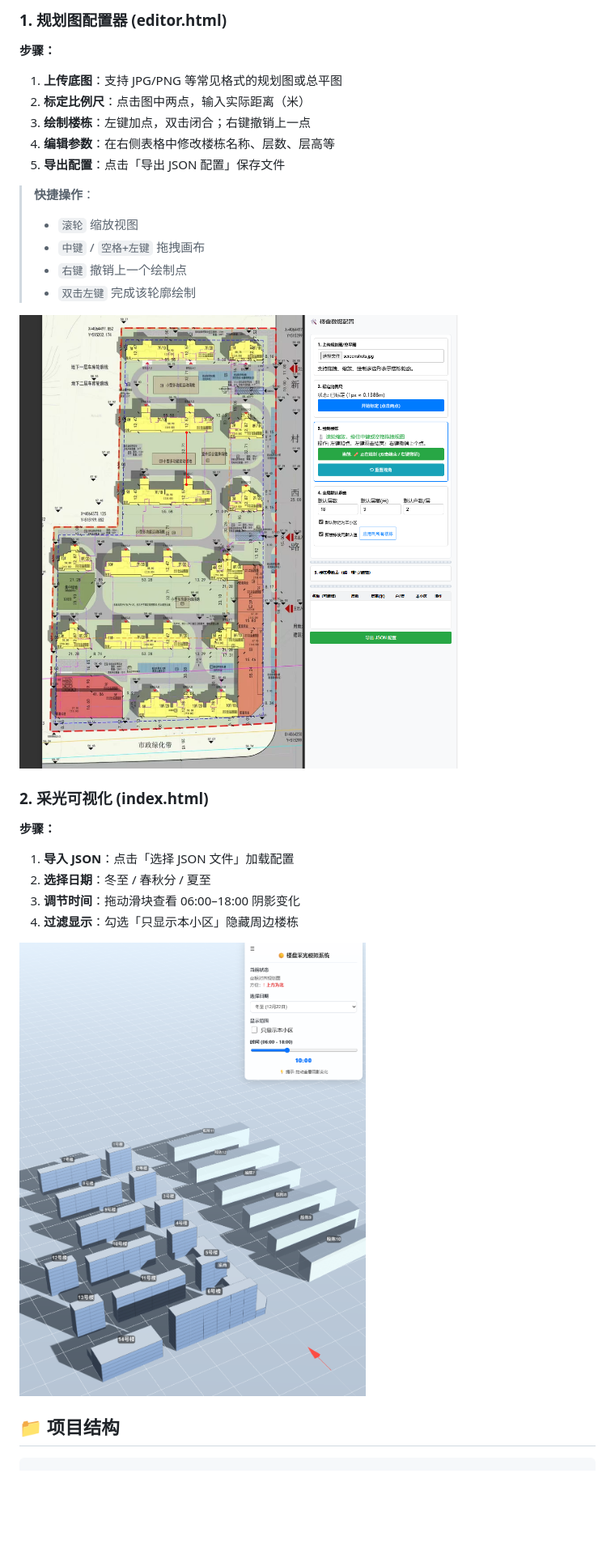
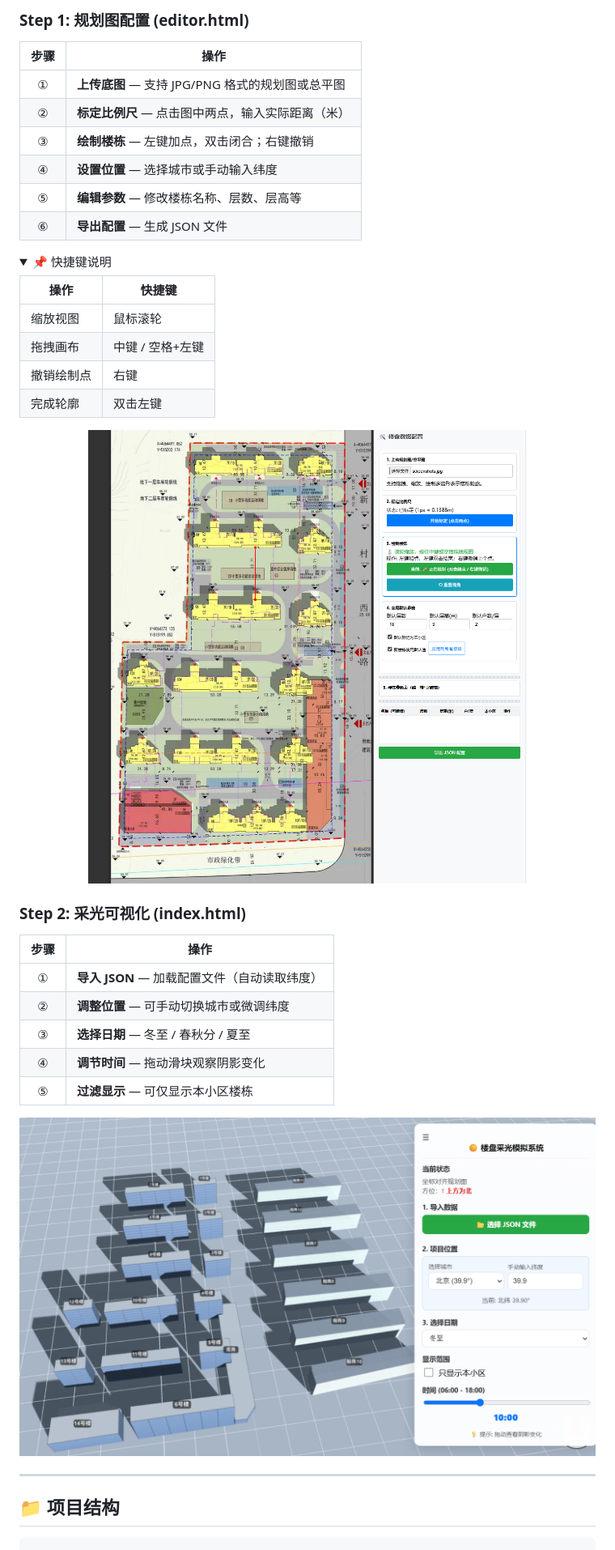
Before and after one commit to SeanWong17/building-sunlight-simulator, a Markdown page: README.md, the part around one of its changes. Shown at 81% size. Drawn GitHub-style; pictures changed too: examples/vis.png; folded sections open; blank space fills up the shorter version.

````diff
--- a/README.md
+++ b/README.md
@@ -38,30 +77,44 @@ open index.html      # 3D 采光可视化
 
-### 1. 规划图配置器 (editor.html)
-**步骤：**
-1. **上传底图**：支持 JPG/PNG 等常见格式的规划图或总平图
-2. **标定比例尺**：点击图中两点，输入实际距离（米）
-3. **绘制楼栋**：左键加点，双击闭合；右键撤销上一点
-4. **编辑参数**：在右侧表格中修改楼栋名称、层数、层高等
-5. **导出配置**：点击「导出 JSON 配置」保存文件
+### Step 1: 规划图配置 (editor.html)
 
-> **快捷操作**：
-> - `滚轮` 缩放视图
-> - `中键` / `空格+左键` 拖拽画布
-> - `右键` 撤销上一个绘制点
-> - `双击左键` 完成该轮廓绘制
+| 步骤 | 操作 |
+|:----:|------|
+| ① | **上传底图** — 支持 JPG/PNG 格式的规划图或总平图 |
+| ② | **标定比例尺** — 点击图中两点，输入实际距离（米） |
+| ③ | **绘制楼栋** — 左键加点，双击闭合；右键撤销 |
+| ④ | **设置位置** — 选择城市或手动输入纬度 |
+| ⑤ | **编辑参数** — 修改楼栋名称、层数、层高等 |
+| ⑥ | **导出配置** — 生成 JSON 文件 |
 
-![效果示例](examples/editor.png)
+<details>
+<summary>📌 快捷键说明</summary>
 
-### 2. 采光可视化 (index.html)
-**步骤：**
-1. **导入 JSON**：点击「选择 JSON 文件」加载配置
-2. **选择日期**：冬至 / 春秋分 / 夏至
-3. **调节时间**：拖动滑块查看 06:00–18:00 阴影变化
-4. **过滤显示**：勾选「只显示本小区」隐藏周边楼栋
+| 操作 | 快捷键 |
+|------|--------|
+| 缩放视图 | 鼠标滚轮 |
+| 拖拽画布 | 中键 / 空格+左键 |
+| 撤销绘制点 | 右键 |
+| 完成轮廓 | 双击左键 |
 
-![效果示例](examples/vis.png)
+</details>
+
+<img src="examples/editor.png" alt="编辑器界面" width="100%">
+
+### Step 2: 采光可视化 (index.html)
+
+| 步骤 | 操作 |
+|:----:|------|
+| ① | **导入 JSON** — 加载配置文件（自动读取纬度） |
+| ② | **调整位置** — 可手动切换城市或微调纬度 |
+| ③ | **选择日期** — 冬至 / 春秋分 / 夏至 |
+| ④ | **调节时间** — 拖动滑块观察阴影变化 |
+| ⑤ | **过滤显示** — 可仅显示本小区楼栋 |
+
+<img src="examples/vis.png" alt="可视化界面" width="100%">
+
+---
 
 ## 📁 项目结构
 
-```text
+```
 building-sunlight-simulator/
````
Also changed, not shown: other parts of README.md (+152 -57 lines), 7 other files.
